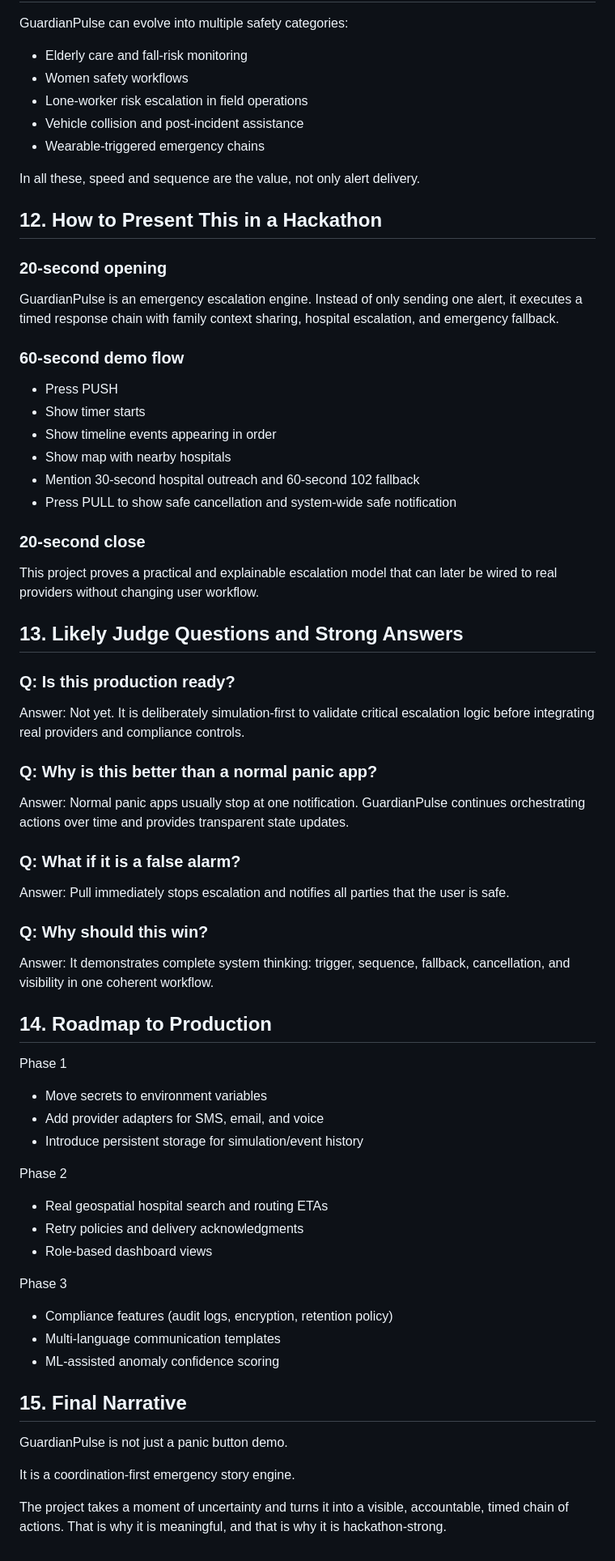
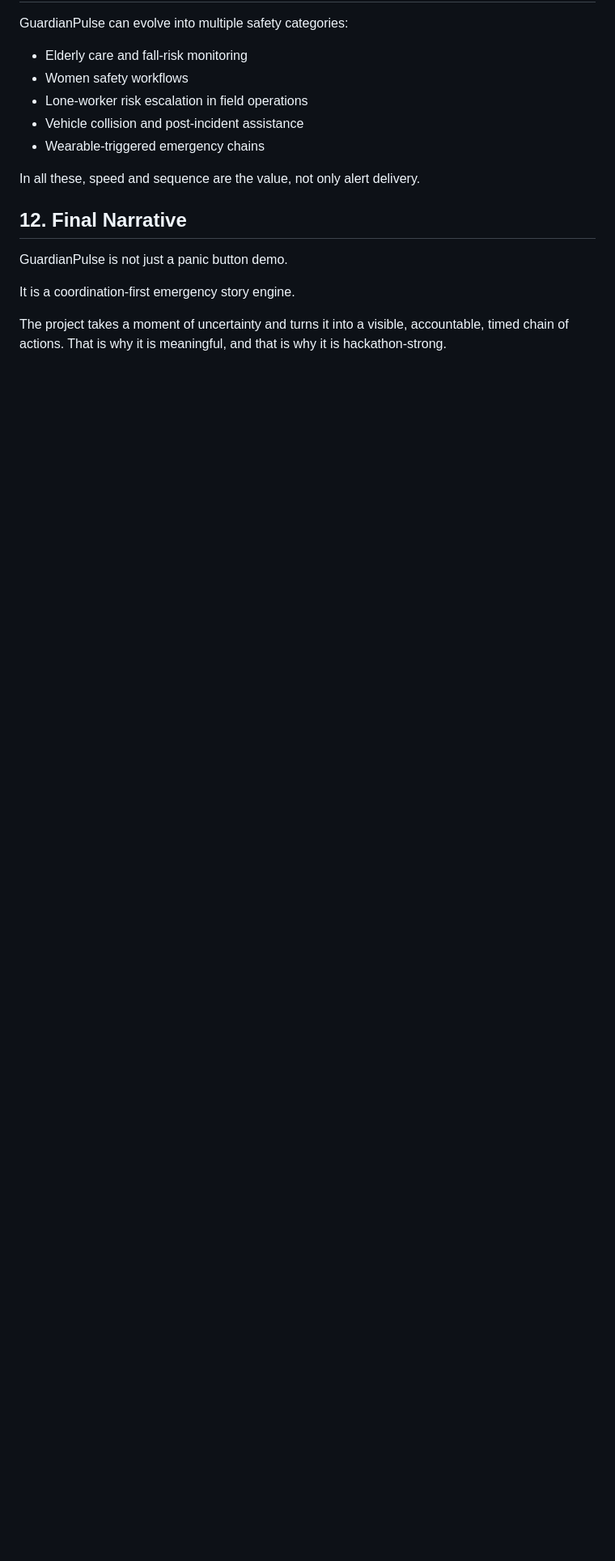
Before and after one commit to kaushalyadav2006/GuardianPulse, a Markdown page: Project-Documentation.md, the part around one of its changes. Shown at 81% size. Rendered like a GitHub page; blank space fills up the shorter version.

```diff
--- a/Project-Documentation.md
+++ b/Project-Documentation.md
@@ -220,64 +210,7 @@ GuardianPulse can evolve into multiple safety categories:
 
 In all these, speed and sequence are the value, not only alert delivery.
 
-## 12. How to Present This in a Hackathon
-
-### 20-second opening
-
-GuardianPulse is an emergency escalation engine. Instead of only sending one alert, it executes a timed response chain with family context sharing, hospital escalation, and emergency fallback.
-
-### 60-second demo flow
-
-- Press PUSH
-- Show timer starts
-- Show timeline events appearing in order
-- Show map with nearby hospitals
-- Mention 30-second hospital outreach and 60-second 102 fallback
-- Press PULL to show safe cancellation and system-wide safe notification
-
-### 20-second close
-
-This project proves a practical and explainable escalation model that can later be wired to real providers without changing user workflow.
-
-## 13. Likely Judge Questions and Strong Answers
-
-### Q: Is this production ready?
-
-Answer: Not yet. It is deliberately simulation-first to validate critical escalation logic before integrating real providers and compliance controls.
-
-### Q: Why is this better than a normal panic app?
-
-Answer: Normal panic apps usually stop at one notification. GuardianPulse continues orchestrating actions over time and provides transparent state updates.
-
-### Q: What if it is a false alarm?
-
-Answer: Pull immediately stops escalation and notifies all parties that the user is safe.
-
-### Q: Why should this win?
-
-Answer: It demonstrates complete system thinking: trigger, sequence, fallback, cancellation, and visibility in one coherent workflow.
-
-## 14. Roadmap to Production
-
-Phase 1
-
-- Move secrets to environment variables
-- Add provider adapters for SMS, email, and voice
-- Introduce persistent storage for simulation/event history
-
-Phase 2
-
-- Real geospatial hospital search and routing ETAs
-- Retry policies and delivery acknowledgments
-- Role-based dashboard views
-
-Phase 3
-
-- Compliance features (audit logs, encryption, retention policy)
-- Multi-language communication templates
-- ML-assisted anomaly confidence scoring
-
-## 15. Final Narrative
+## 12. Final Narrative
 
 GuardianPulse is not just a panic button demo.
 
```
Also changed, not shown: other parts of Project-Documentation.md (+0 -10 lines).
